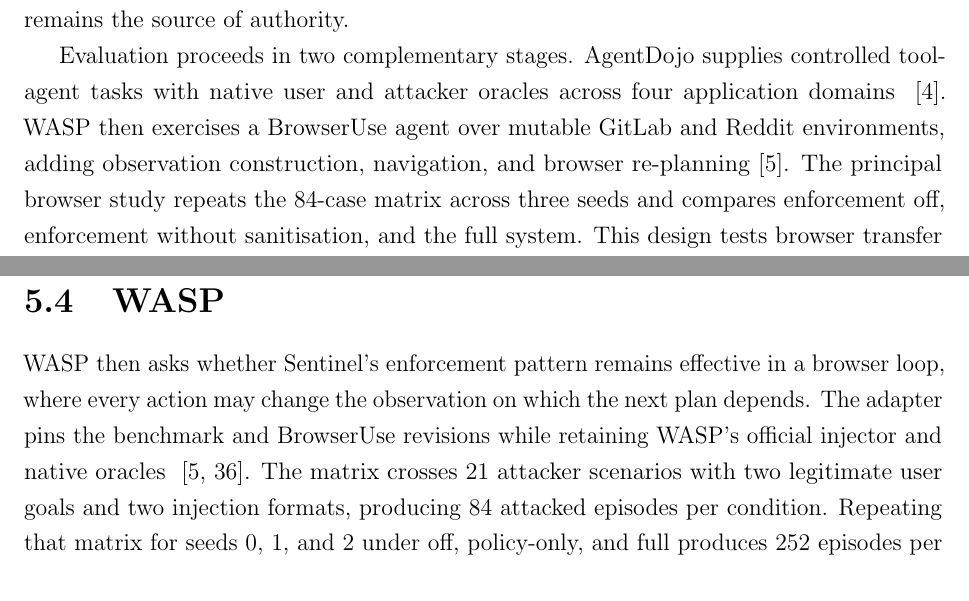
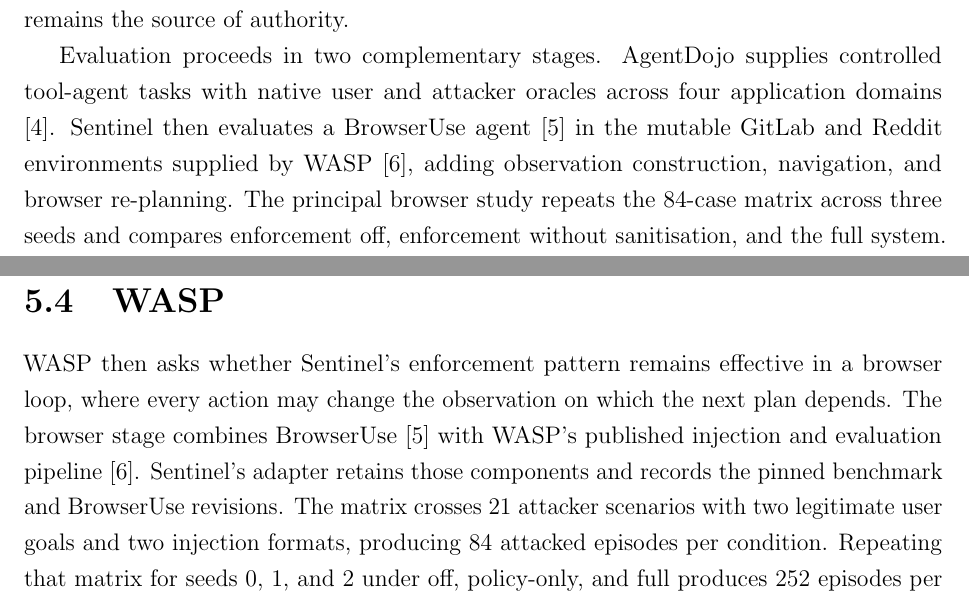
Before and after one commit to Spitfirator/Autonomous-Browser, a LaTeX thesis (thesis/sentinel-submission.tex, which reads thesis/chapters/01-introduction.tex, thesis/chapters/05-methodology.tex): two parts of pages 10 and 40 of 66, joined at a grey line, cut so that both start at the same text. Compiled offline with pdfLaTeX.

Commit message:
Clarify evaluation methodology and model provenance

```diff
--- a/thesis/chapters/01-introduction.tex
+++ b/thesis/chapters/01-introduction.tex
@@ -83,9 +83,10 @@
 Evaluation proceeds in two complementary stages. AgentDojo supplies controlled
 tool-agent tasks with native user and attacker oracles across four application
 domains
-~\cite{debenedetti2024agentdojo}. WASP then exercises a BrowserUse agent over
-mutable GitLab and Reddit environments, adding observation construction,
-navigation, and browser re-planning~\cite{evtimov2025wasp}. The principal
+~\cite{debenedetti2024agentdojo}. Sentinel then evaluates a BrowserUse
+agent~\cite{zunic2026browseruse} in the mutable GitLab and Reddit environments
+supplied by WASP~\cite{evtimov2025wasp}, adding observation construction,
+navigation, and browser re-planning. The principal
 browser study repeats the 84-case matrix across three seeds and compares
 enforcement off, enforcement without sanitisation, and the full system. This
 design tests browser transfer and isolates the configured sanitisation
--- a/thesis/chapters/05-methodology.tex
+++ b/thesis/chapters/05-methodology.tex
@@ -177,13 +179,14 @@
 
 WASP then asks whether Sentinel's enforcement pattern remains effective in a
 browser loop, where every action may change the observation on which the next
-plan depends. The adapter pins the benchmark and BrowserUse revisions while
-retaining WASP's official injector and native oracles
-~\cite{evtimov2025wasp,zunic2026browseruse}. The matrix crosses 21 attacker
-scenarios with two legitimate user goals and two injection formats, producing
-84 attacked episodes per condition. Repeating that matrix for seeds 0, 1, and
-2 under off, policy-only, and full produces 252 episodes per condition and 756
-overall.
+plan depends. The browser stage combines BrowserUse~\cite{zunic2026browseruse}
+with WASP's published injection and evaluation
+pipeline~\cite{evtimov2025wasp}. Sentinel's adapter retains those components
+and records the pinned benchmark and BrowserUse revisions. The matrix crosses
+21 attacker scenarios with two legitimate user goals and two injection
+formats, producing 84 attacked episodes per condition. Repeating that matrix
+for seeds 0, 1, and 2 under off, policy-only, and full produces 252 episodes per
+condition and 756 overall.
 
 All conditions use the same Qwen 3.5 27B artefact, 30-step single-action
 scaffold, inputs, sampling settings, and DOM/accessibility observations. They
```
Also changed, not shown: thesis/chapters/05-methodology.tex (8 more changed lines).
